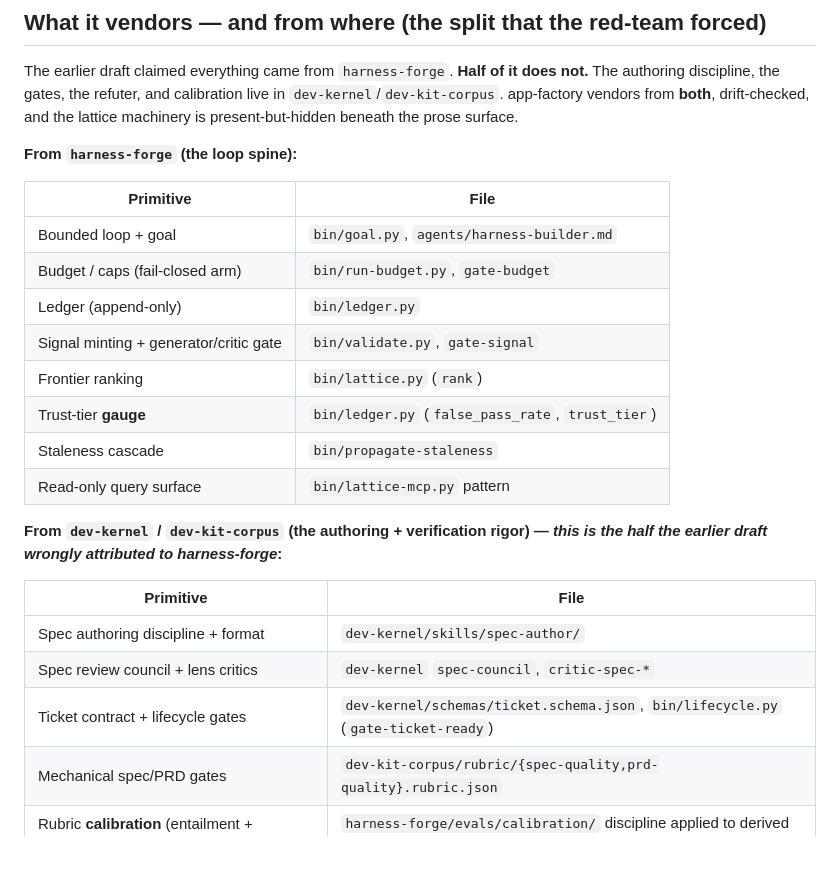
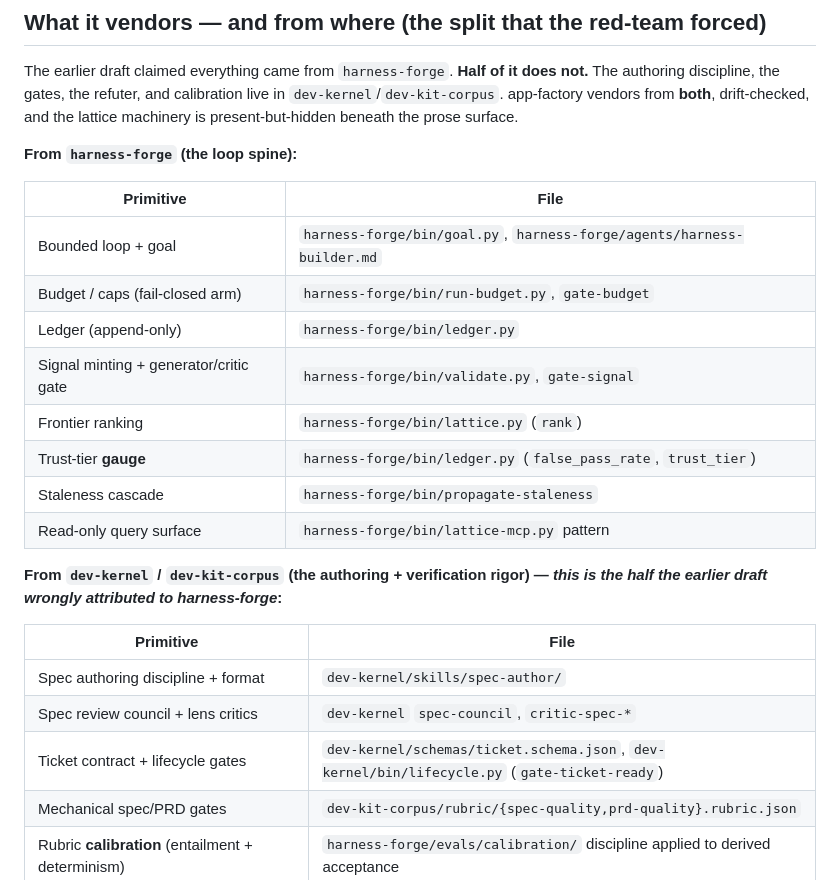
Before and after one commit to kimgranlund/nonoun-factory, a Markdown page: app-factory/specs/05-packaging.md, the part around the change. Drawn GitHub-style; blank space fills up the shorter version.

Commit message:
app-factory: make the spec's provenance citations repo-qualified (#46)
specs/05-packaging.md carries a provenance table ("From harness-forge" /
"From dev-kernel") naming the upstream source files each vendored primitive
derives from. The dev-kernel rows were already repo-qualified
(`dev-kernel/schemas/...`, `dev-kernel/bin/autonomy.py`), but the
harness-forge rows dropped the prefix and cited bare `bin/goal.py`,
`agents/harness-builder.md`, etc.

Because `bin/` and `agents/` are real top-level dirs in app-factory,
reference-lint resolved those bare tokens in-repo, found no such file, and
reported 9 unresolved references — a provenance citation about an *upstream*
repo read as a broken *in-repo* pointer.

Qualify every upstream cite with its source repo (`harness-forge/bin/...`,
`harness-forge/agents/...`, `dev-kernel/bin/lifecycle.py`) — matching the
table's own established convention. The paths are accurate (verified against
harness-forge/bin/* and harness-forge/agents/harness-builder.md), the table
is now internally consistent, and reference-lint treats them as the
cross-repo provenance they are.

reference-lint app-factory: PASS (0 unresolved, was 9).

Co-authored-by: Claude Opus 4.8 (1M context) <noreply@anthropic.com>

```diff
--- a/app-factory/specs/05-packaging.md
+++ b/app-factory/specs/05-packaging.md
@@ -45,14 +45,14 @@ the lattice machinery is present-but-hidden beneath the prose surface.
 
 | Primitive | File |
 |-----------|------|
-| Bounded loop + goal | `bin/goal.py`, `agents/harness-builder.md` |
-| Budget / caps (fail-closed arm) | `bin/run-budget.py`, `gate-budget` |
-| Ledger (append-only) | `bin/ledger.py` |
-| Signal minting + generator/critic gate | `bin/validate.py`, `gate-signal` |
-| Frontier ranking | `bin/lattice.py` (`rank`) |
-| Trust-tier **gauge** | `bin/ledger.py` (`false_pass_rate`, `trust_tier`) |
-| Staleness cascade | `bin/propagate-staleness` |
-| Read-only query surface | `bin/lattice-mcp.py` pattern |
+| Bounded loop + goal | `harness-forge/bin/goal.py`, `harness-forge/agents/harness-builder.md` |
+| Budget / caps (fail-closed arm) | `harness-forge/bin/run-budget.py`, `gate-budget` |
+| Ledger (append-only) | `harness-forge/bin/ledger.py` |
+| Signal minting + generator/critic gate | `harness-forge/bin/validate.py`, `gate-signal` |
+| Frontier ranking | `harness-forge/bin/lattice.py` (`rank`) |
+| Trust-tier **gauge** | `harness-forge/bin/ledger.py` (`false_pass_rate`, `trust_tier`) |
+| Staleness cascade | `harness-forge/bin/propagate-staleness` |
+| Read-only query surface | `harness-forge/bin/lattice-mcp.py` pattern |
 
 **From `dev-kernel` / `dev-kit-corpus` (the authoring + verification rigor) —
 *this is the half the earlier draft wrongly attributed to harness-forge*:**
@@ -61,7 +61,7 @@ the lattice machinery is present-but-hidden beneath the prose surface.
 |-----------|------|
 | Spec authoring discipline + format | `dev-kernel/skills/spec-author/` |
 | Spec review council + lens critics | `dev-kernel` `spec-council`, `critic-spec-*` |
-| Ticket contract + lifecycle gates | `dev-kernel/schemas/ticket.schema.json`, `bin/lifecycle.py` (`gate-ticket-ready`) |
+| Ticket contract + lifecycle gates | `dev-kernel/schemas/ticket.schema.json`, `dev-kernel/bin/lifecycle.py` (`gate-ticket-ready`) |
 | Mechanical spec/PRD gates | `dev-kit-corpus/rubric/{spec-quality,prd-quality}.rubric.json` |
 | Rubric **calibration** (entailment + determinism) | `harness-forge/evals/calibration/` discipline applied to derived acceptance |
 | Independent **refuter** (the trust sensor) | `dev-kernel` refute-author dispatch + `--allow-refute`; `dev-server/dispatch.py` |
```
